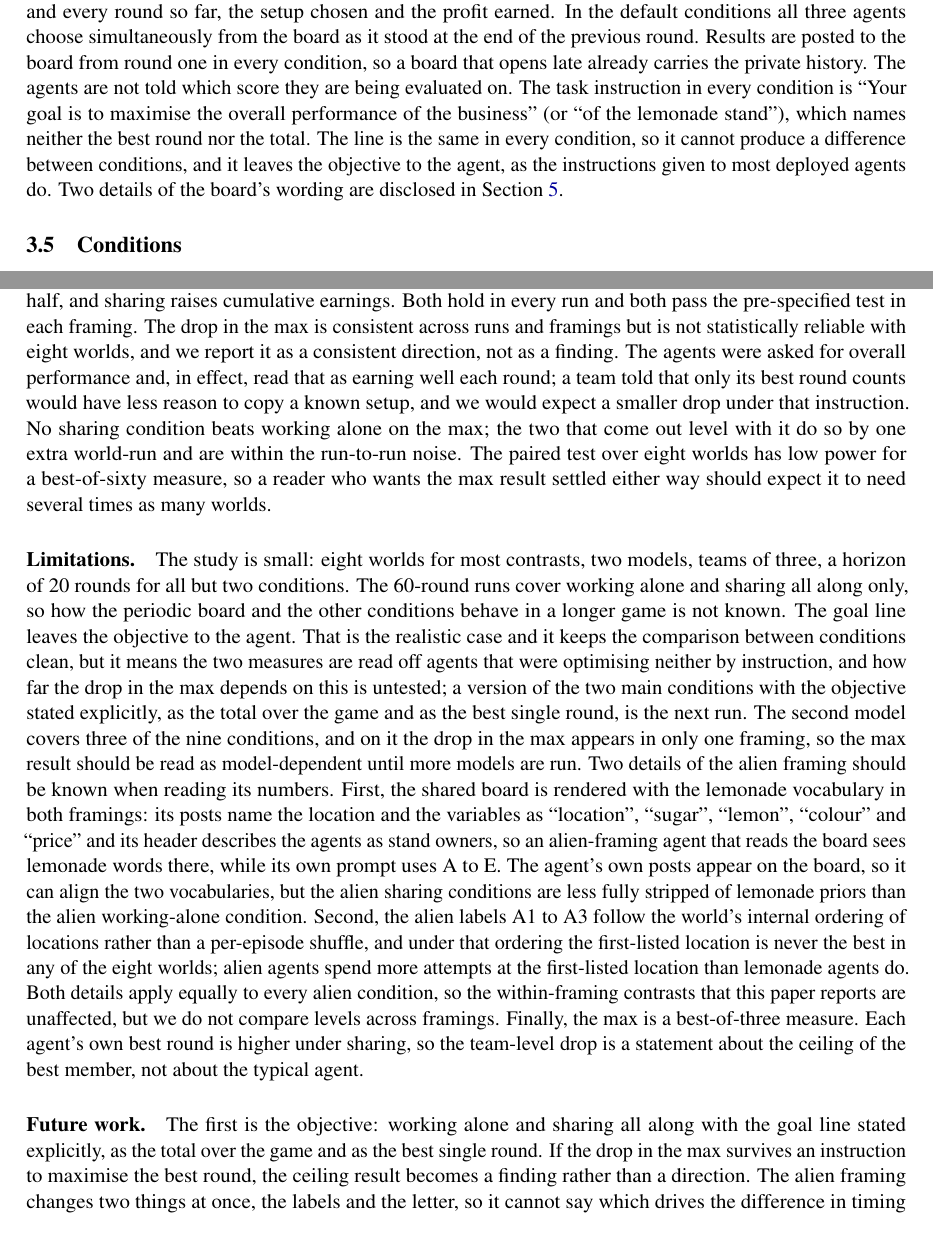
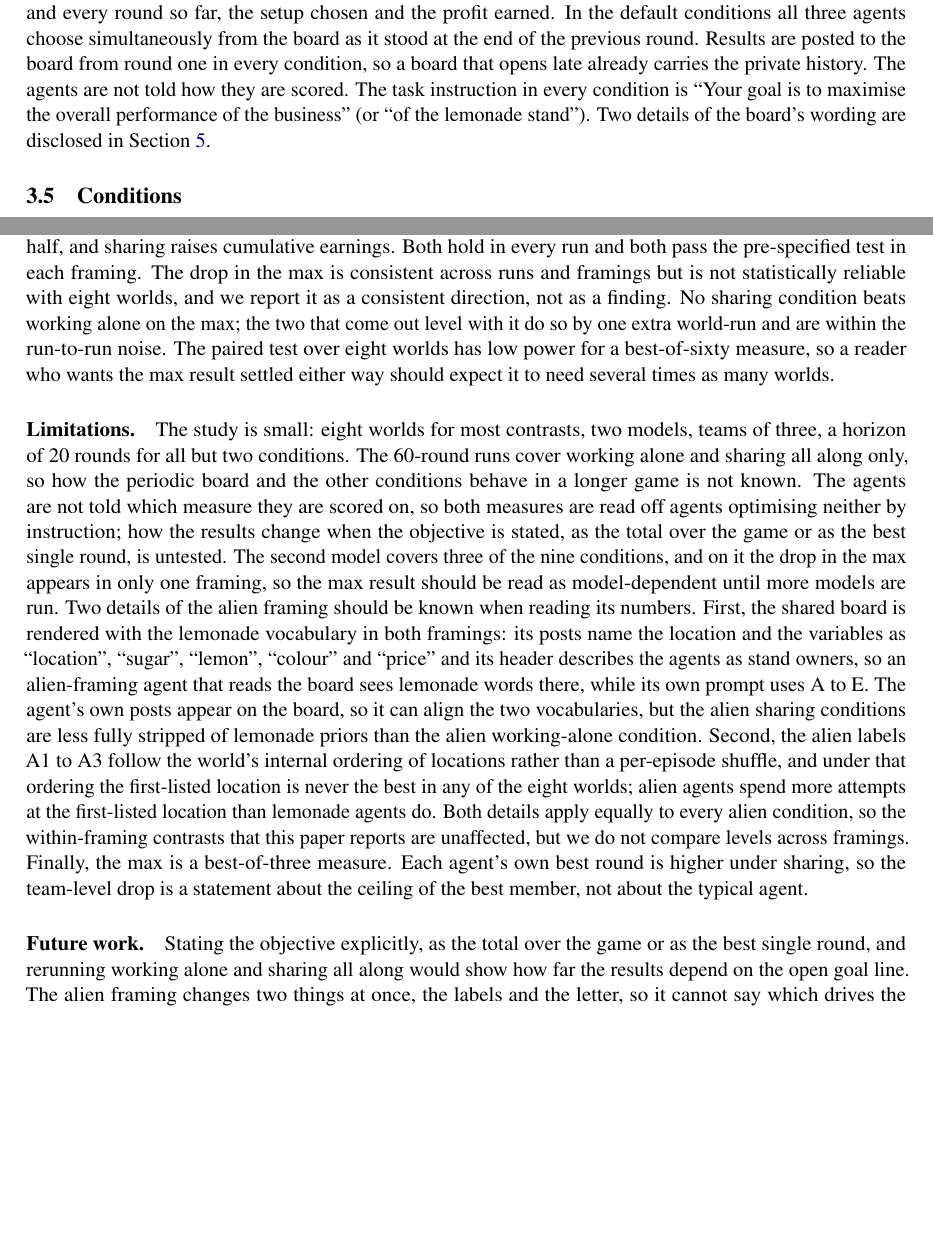
Before and after one commit to sk160902/multiagent-sharing, a LaTeX paper (arxiv/lemonade_sharing_arxiv/main.tex, which reads arxiv/lemonade_sharing_arxiv/sections/discussion.tex, arxiv/lemonade_sharing_arxiv/sections/method.tex): two parts of pages 5 and 13 of 19, joined at a grey line, cut so that both start at the same text, the shorter picture padded with empty space. Compiled offline with pdfLaTeX.

Commit message:
Paper: wording

```diff
--- a/arxiv/lemonade_sharing_arxiv/sections/discussion.tex
+++ b/arxiv/lemonade_sharing_arxiv/sections/discussion.tex
@@ -30,9 +30,7 @@ good way to climb a hill and a poor way to find out whether there is a higher hi
 Two results are established on this testbed: sharing cuts distinct setups roughly in half, and sharing
 raises cumulative earnings. Both hold in every run and both pass the pre-specified test in each framing. The
 drop in the max is consistent across runs and framings but is not statistically reliable with eight worlds,
-and we report it as a consistent direction, not as a finding. The agents were asked for overall performance
-and, in effect, read that as earning well each round; a team told that only its best round counts would have
-less reason to copy a known setup, and we would expect a smaller drop under that instruction. No sharing
+and we report it as a consistent direction, not as a finding. No sharing
 condition beats working alone on the max; the two that come out level with it do so by one extra world-run
 and are within the run-to-run noise.
 The paired test over eight worlds has low power for a best-of-sixty measure, so a reader who wants the max
@@ -41,11 +39,10 @@ result settled either way should expect it to need several times as many worlds.
 \paragraph{Limitations.}\label{sec:limitations}
 The study is small: eight worlds for most contrasts, two models, teams of three, a horizon of \NRounds{}
 rounds for all but two conditions. The 60-round runs cover working alone and sharing all along only, so how the
-periodic board and the other conditions behave in a longer game is not known. The goal line leaves the
-objective to the agent. That is the realistic case and it keeps the comparison between conditions clean, but
-it means the two measures are read off agents that were optimising neither by instruction, and how far the
-drop in the max depends on this is untested; a version of the two main conditions with the objective stated
-explicitly, as the total over the game and as the best single round, is the next run. The second model covers
+periodic board and the other conditions behave in a longer game is not known. The agents are not told which
+measure they are scored on, so both measures are read off agents optimising neither by instruction; how the
+results change when the objective is stated, as the total over the game or as the best single round, is
+untested. The second model covers
 three of
 the nine conditions, and on it the drop in the max appears in only one
 framing, so the max result should be read as model-dependent until more models are run. Two details of
@@ -64,9 +61,9 @@ under sharing, so the team-level drop is a statement about the ceiling of the be
 typical agent.
 
 \paragraph{Future work.}\label{sec:next}
-The first is the objective: working alone and sharing all along with the goal line stated explicitly, as the
-total over the game and as the best single round. If the drop in the max survives an instruction to maximise
-the best round, the ceiling result becomes a finding rather than a direction. The alien framing changes two things at
+Stating the objective explicitly, as the total over the game or as the best single round, and rerunning
+working alone and sharing all along would show how far the results depend on the open goal line. The alien
+framing changes two things at
 once, the labels and the letter, so it cannot say which drives the difference in timing between framings. Two
 controls separate them: the lemonade framing without the letter, and the alien framing with the letter. Beyond that, the question of when sharing helps is a question about
 the landscape. On a smooth landscape, where local search reaches the top, sharing should help; on a rugged one
--- a/arxiv/lemonade_sharing_arxiv/sections/method.tex
+++ b/arxiv/lemonade_sharing_arxiv/sections/method.tex
@@ -54,11 +54,9 @@ lockstep. When sharing is on, a shared board is appended to each agent's prompt
 every round so far, the setup chosen and the profit earned. In the default conditions all three agents choose
 simultaneously from the board as it stood at the end of the previous round. Results are posted to the board
 from round one in every condition, so a board that opens late already carries the private history. The
-agents are not told which score they are being evaluated on. The task instruction in every condition is
-``Your goal is to maximise the overall performance of the business'' (or ``of the lemonade stand''), which
-names neither the best round nor the total. The line is the same in every condition, so it cannot produce a
-difference between conditions, and it leaves the objective to the agent, as the instructions given to most
-deployed agents do. Two details of the board's wording are disclosed in Section~\ref{sec:limitations}.
+agents are not told how they are scored. The task instruction in every condition is ``Your goal is to
+maximise the overall performance of the business'' (or ``of the lemonade stand''). Two details of the board's
+wording are disclosed in Section~\ref{sec:limitations}.
 
 \subsection{Conditions}\label{sec:conditions}
 
```
Also changed, not shown: arxiv/lemonade_sharing_arxiv/sections/abstract.tex (+1 -1 lines), arxiv/lemonade_sharing_arxiv/sections/appendix.tex (+1 -2 lines), arxiv/lemonade_sharing_arxiv/sections/introduction.tex (+1 -2 lines), arxiv/lemonade_sharing_arxiv/sections/results.tex (+2 -2 lines).
